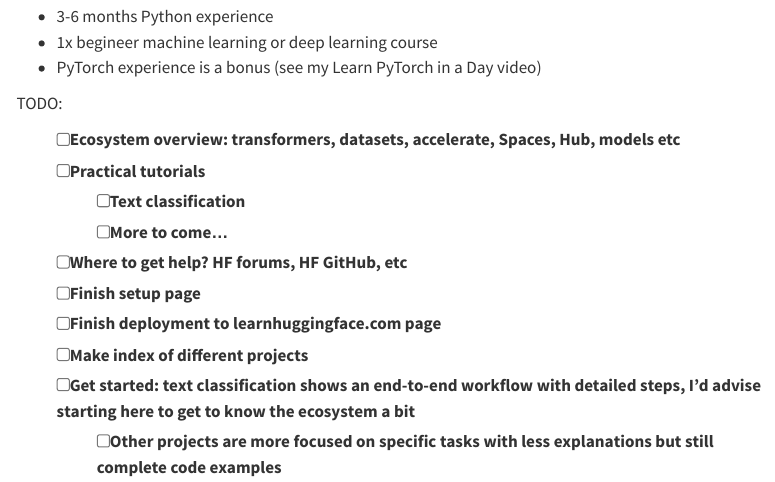
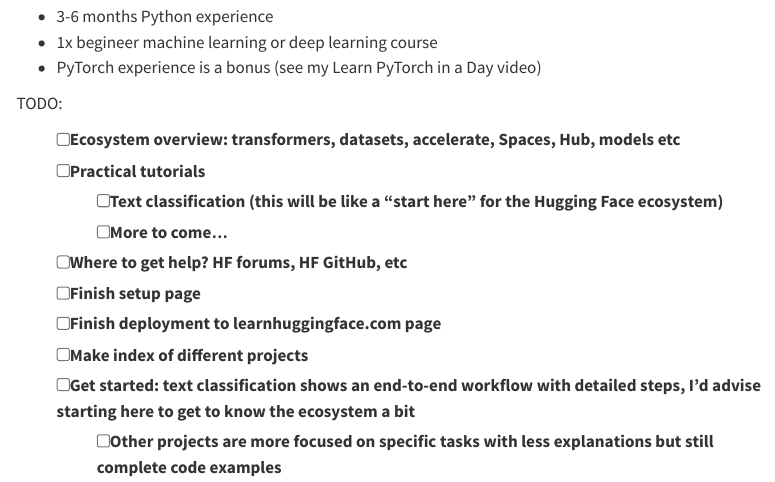
Before and after one commit to mrdbourke/learn-huggingface, a Quarto document (index.qmd): the page in a window 1100 px wide, from 640 px down. Rendered offline with R 4.5, knitr and Pandoc in place of Quarto, with nearby package versions; menus at the side of the page are left out.

Commit message:
update index

```diff
--- a/index.qmd
+++ b/index.qmd
@@ -32,7 +32,7 @@
 
 * [ ] Ecosystem overview: transformers, datasets, accelerate, Spaces, Hub, models etc
 * [ ] Practical tutorials
-    * [ ] Text classification
+    * [ ] Text classification (this will be like a "start here" for the Hugging Face ecosystem)
     * [ ] More to come...
 * [ ] Where to get help? HF forums, HF GitHub, etc
 * [ ] Finish setup page
```
Also changed, not shown: 1 other file.
